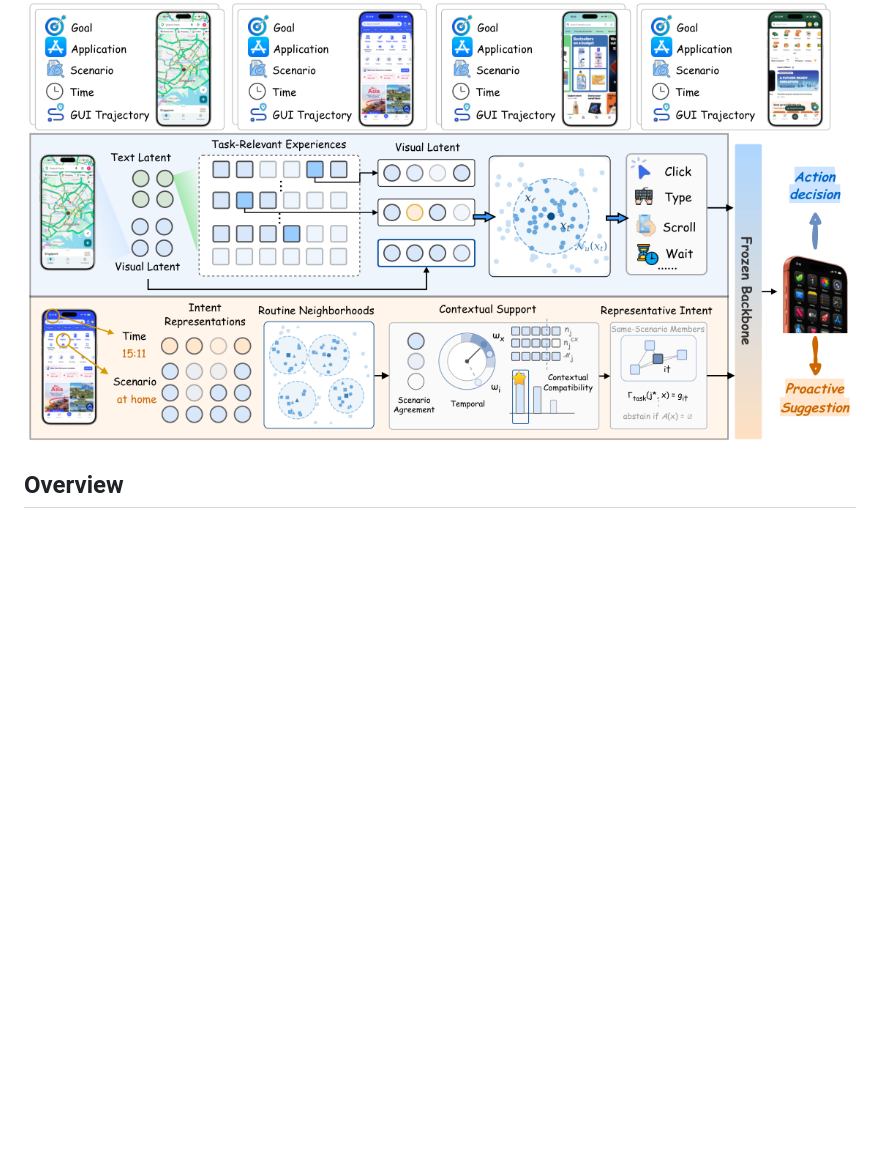
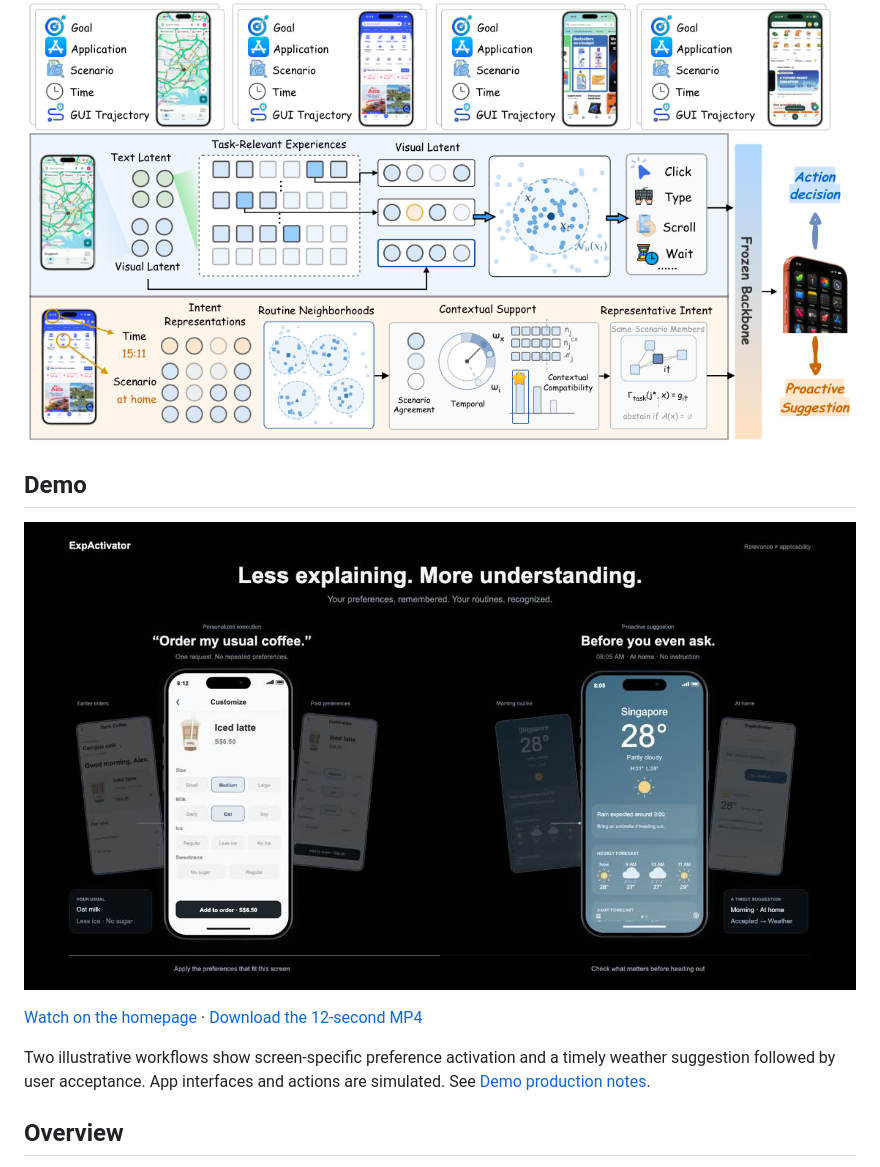
Before and after one commit to fyzhang1/ExpActivator, a Markdown page: README.md, the part around the change. Drawn GitHub-style; pictures changed too: assets/expactivator_demo_poster.jpg (added); blank space fills up the shorter version.

Commit message:
Add 12-second ExpActivator demo video

```diff
--- a/README.md
+++ b/README.md
@@ -11,6 +11,14 @@ Nanyang Technological University, Alibaba Group
 <p align="center">
   <img src="assets/framework.png" width="100%" alt="Overview of ExpActivator">
 </p>
+
+## Demo
+
+[![ExpActivator demo: personalized execution and proactive suggestions](assets/expactivator_demo_poster.jpg)](https://fyzhang1.github.io/#publications)
+
+[Watch on the homepage](https://fyzhang1.github.io/#publications) · [Download the 12-second MP4](assets/expactivator_demo.mp4)
+
+Two illustrative workflows show screen-specific preference activation and a timely weather suggestion followed by user acceptance. App interfaces and actions are simulated. See [Demo production notes](assets/DEMO_MEDIA_CREDITS.md).
 
 ## Overview
 
```
Also changed, not shown: assets/DEMO_MEDIA_CREDITS.md (added, +9 -0 lines), 1 other file.
